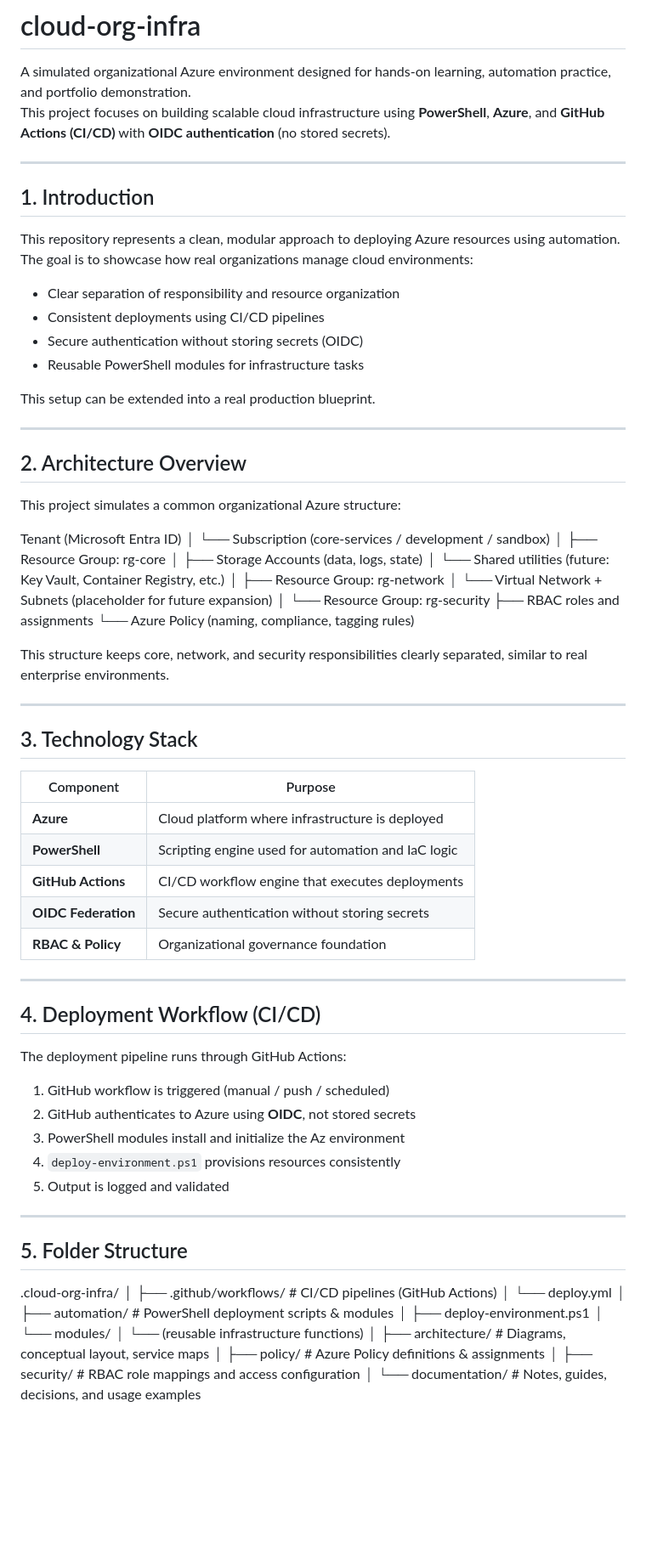
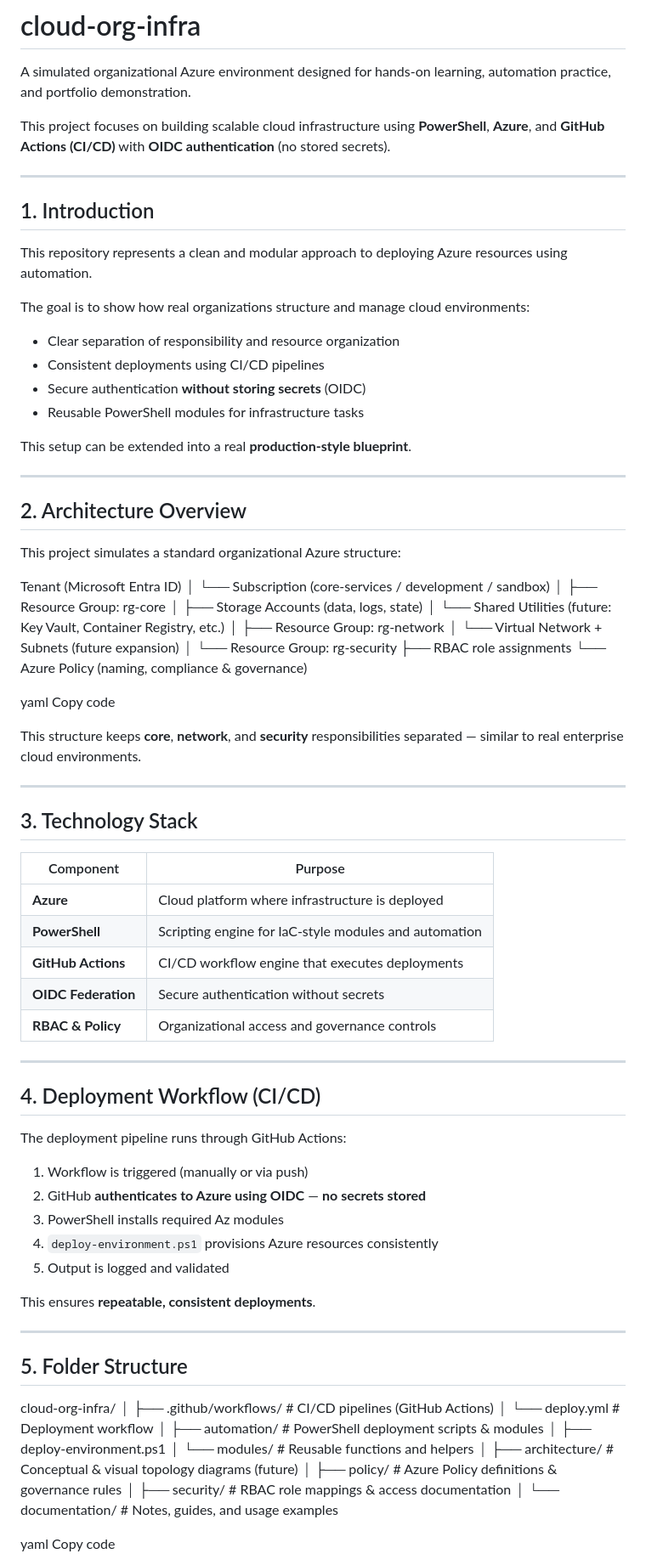
Before and after one commit to unfencedentity/cloud-org-infra, a Markdown page: README.md, the part around the change printed below. Shown: that part at 85% size. GitHub-like rendering; blank space fills up the shorter version.

```diff
--- a/README.md
+++ b/README.md
@@ -1,27 +1,29 @@
 # cloud-org-infra
 
 A simulated organizational Azure environment designed for hands-on learning, automation practice, and portfolio demonstration.
+
 This project focuses on building scalable cloud infrastructure using **PowerShell**, **Azure**, and **GitHub Actions (CI/CD)** with **OIDC authentication** (no stored secrets).
 
 ---
 
 ## 1. Introduction
 
-This repository represents a clean, modular approach to deploying Azure resources using automation.
-The goal is to showcase how real organizations manage cloud environments:
+This repository represents a clean and modular approach to deploying Azure resources using automation.
+
+The goal is to show how real organizations structure and manage cloud environments:
 
 - Clear separation of responsibility and resource organization
 - Consistent deployments using CI/CD pipelines
-- Secure authentication without storing secrets (OIDC)
+- Secure authentication **without storing secrets** (OIDC)
 - Reusable PowerShell modules for infrastructure tasks
 
-This setup can be extended into a real production blueprint.
+This setup can be extended into a real **production-style blueprint**.
 
 ---
 
 ## 2. Architecture Overview
 
-This project simulates a common organizational Azure structure:
+This project simulates a standard organizational Azure structure:
 
 Tenant (Microsoft Entra ID)
 │
@@ -29,29 +31,31 @@ Tenant (Microsoft Entra ID)
 │
 ├── Resource Group: rg-core
 │ ├── Storage Accounts (data, logs, state)
-│ └── Shared utilities (future: Key Vault, Container Registry, etc.)
+│ └── Shared Utilities (future: Key Vault, Container Registry, etc.)
 │
 ├── Resource Group: rg-network
-│ └── Virtual Network + Subnets (placeholder for future expansion)
+│ └── Virtual Network + Subnets (future expansion)
 │
 └── Resource Group: rg-security
-├── RBAC roles and assignments
-└── Azure Policy (naming, compliance, tagging rules)
+├── RBAC role assignments
+└── Azure Policy (naming, compliance & governance)
 
-This structure keeps core, network, and security responsibilities clearly separated, similar to real enterprise environments.
+yaml
+Copy code
 
+This structure keeps **core**, **network**, and **security** responsibilities separated — similar to real enterprise cloud environments.
 
 ---
 
 ## 3. Technology Stack
 
-| Component | Purpose |
-|---------|---------|
-| **Azure** | Cloud platform where infrastructure is deployed |
-| **PowerShell** | Scripting engine used for automation and IaC logic |
-| **GitHub Actions** | CI/CD workflow engine that executes deployments |
-| **OIDC Federation** | Secure authentication without storing secrets |
-| **RBAC & Policy** | Organizational governance foundation |
+| Component        | Purpose                                                    |
+|-----------------|------------------------------------------------------------|
+| **Azure**       | Cloud platform where infrastructure is deployed            |
+| **PowerShell**  | Scripting engine for IaC-style modules and automation      |
+| **GitHub Actions** | CI/CD workflow engine that executes deployments        |
+| **OIDC Federation** | Secure authentication without secrets                  |
+| **RBAC & Policy** | Organizational access and governance controls            |
 
 ---
 
@@ -59,31 +63,35 @@ This structure keeps core, network, and security responsibilities clearly separa
 
 The deployment pipeline runs through GitHub Actions:
 
-1. GitHub workflow is triggered (manual / push / scheduled)
-2. GitHub authenticates to Azure using **OIDC**, not stored secrets
-3. PowerShell modules install and initialize the Az environment
-4. `deploy-environment.ps1` provisions resources consistently
+1. Workflow is triggered (manually or via push)
+2. GitHub **authenticates to Azure using OIDC** — **no secrets stored**
+3. PowerShell installs required Az modules
+4. `deploy-environment.ps1` provisions Azure resources consistently
 5. Output is logged and validated
+
+This ensures **repeatable, consistent deployments**.
 
 ---
 
 ## 5. Folder Structure
-.cloud-org-infra/
+
+cloud-org-infra/
 │
 ├── .github/workflows/ # CI/CD pipelines (GitHub Actions)
-│ └── deploy.yml
+│ └── deploy.yml # Deployment workflow
 │
 ├── automation/ # PowerShell deployment scripts & modules
 │ ├── deploy-environment.ps1
-│ └── modules/
-│ └── (reusable infrastructure functions)
+│ └── modules/ # Reusable functions and helpers
 │
-├── architecture/ # Diagrams, conceptual layout, service maps
+├── architecture/ # Conceptual & visual topology diagrams (future)
 │
-├── policy/ # Azure Policy definitions & assignments
+├── policy/ # Azure Policy definitions & governance rules
 │
-├── security/ # RBAC role mappings and access configuration
+├── security/ # RBAC role mappings & access documentation
 │
-└── documentation/ # Notes, guides, decisions, and usage examples
+└── documentation/ # Notes, guides, and usage examples
 
+yaml
+Copy code
 
```
Also changed, not shown: other parts of README.md (+14 -8 lines).
